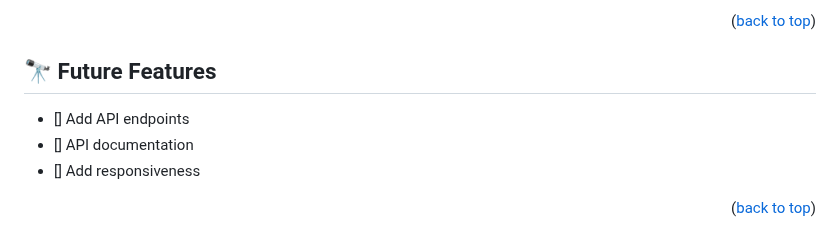
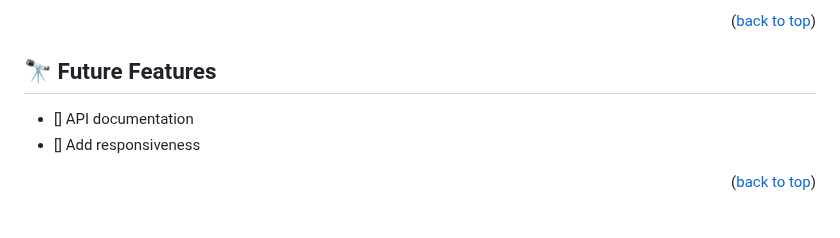
Before and after one commit to Microverse-Fullstack-Program/rails-blog-app-v2, a Markdown page: README.md, the part around the change. GitHub-like rendering.

```diff
--- a/README.md
+++ b/README.md
@@ -108,7 +108,6 @@ To run the project, execute the following command:
 
 ## 🔭 Future Features <a name="future-features"></a>
 
-- [] Add API endpoints
 - [] API documentation
 - [] Add responsiveness
 
```
